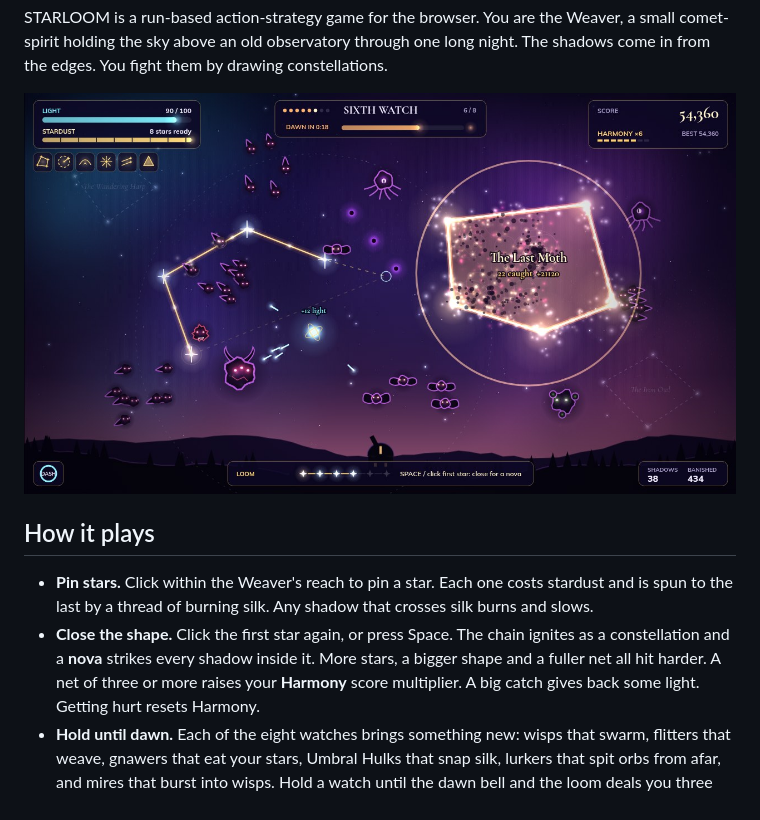
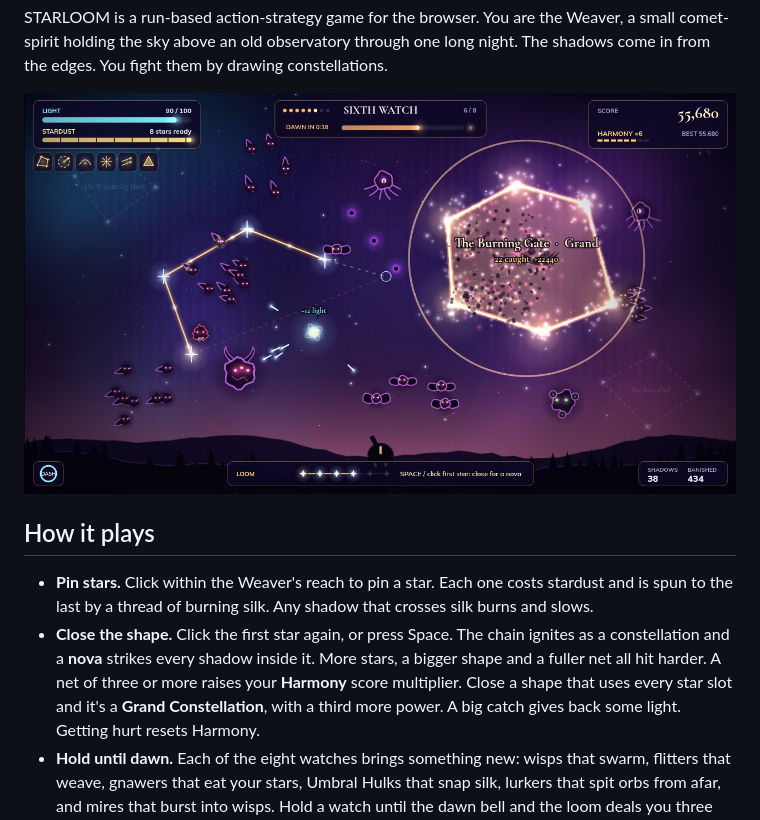
Before and after one commit to leonidlouis/starloom, a Markdown page: README.md, the part around the change. Drawn GitHub-style; pictures changed too: screenshots/1-cover.jpg.

Commit message:
Add Grand Constellation bonus, clear the sky at dawn, refresh screenshots

```diff
--- a/README.md
+++ b/README.md
@@ -21,6 +21,7 @@ in from the edges. You fight them by drawing constellations.
 - **Close the shape.** Click the first star again, or press Space. The chain ignites as a
   constellation and a **nova** strikes every shadow inside it. More stars, a bigger shape and a
   fuller net all hit harder. A net of three or more raises your **Harmony** score multiplier.
+  Close a shape that uses every star slot and it's a **Grand Constellation**, with a third more power.
   A big catch gives back some light. Getting hurt resets Harmony.
 - **Hold until dawn.** Each of the eight watches brings something new: wisps that swarm,
   flitters that weave, gnawers that eat your stars, Umbral Hulks that snap silk, lurkers that spit
```
Also changed, not shown: 4 other files.
